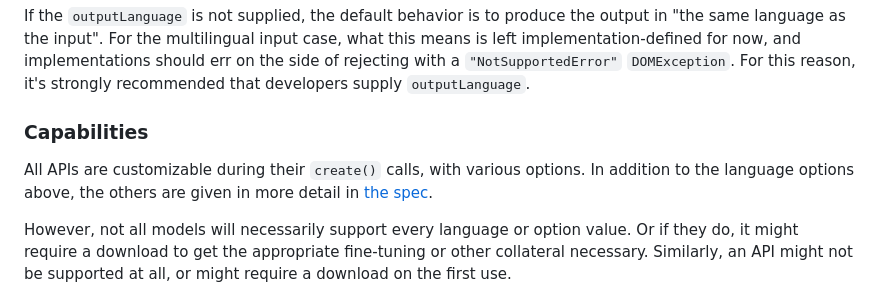
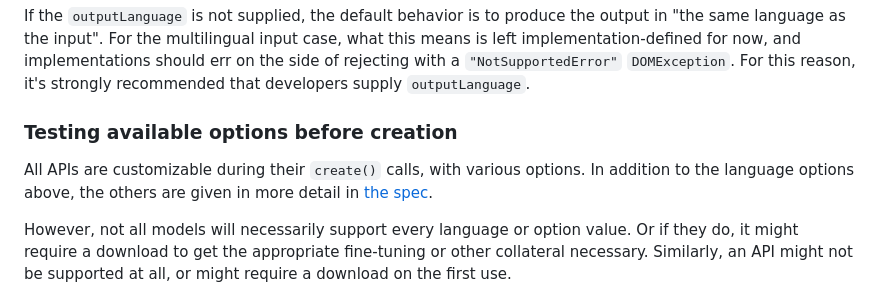
Before and after one commit to WICG/writing-assistance-apis, a Markdown page: README.md, the part around the change printed below. Drawn GitHub-style.

```diff
--- a/README.md
+++ b/README.md
@@ -175,5 +175,5 @@ console.log(summary); // will be in Chinese
 
 If the `outputLanguage` is not supplied, the default behavior is to produce the output in "the same language as the input". For the multilingual input case, what this means is left implementation-defined for now, and implementations should err on the side of rejecting with a `"NotSupportedError"` `DOMException`. For this reason, it's strongly recommended that developers supply `outputLanguage`.
 
-### Capabilities
+### Testing available options before creation
 
```
Also changed, not shown: other parts of README.md (+1 -1 lines).
